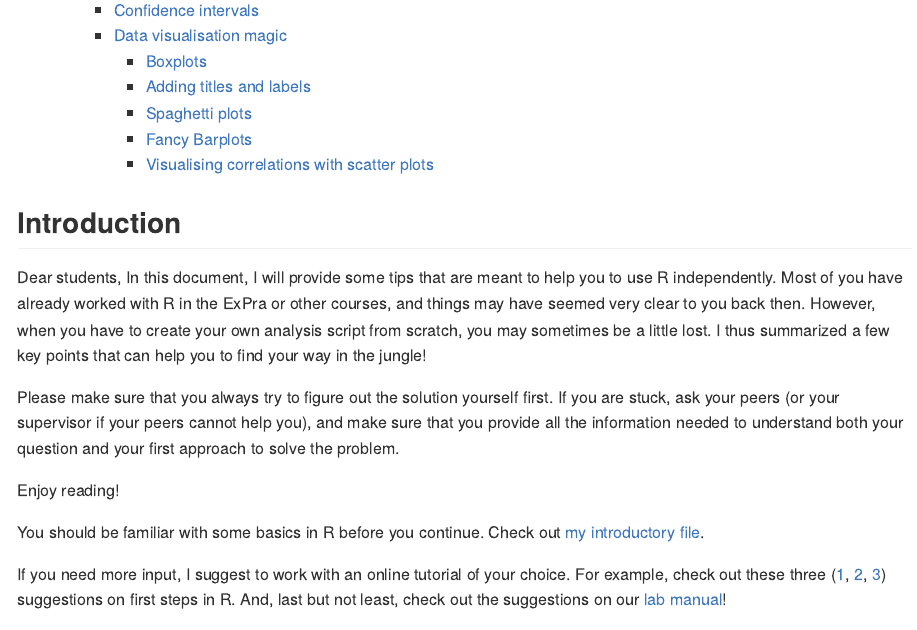
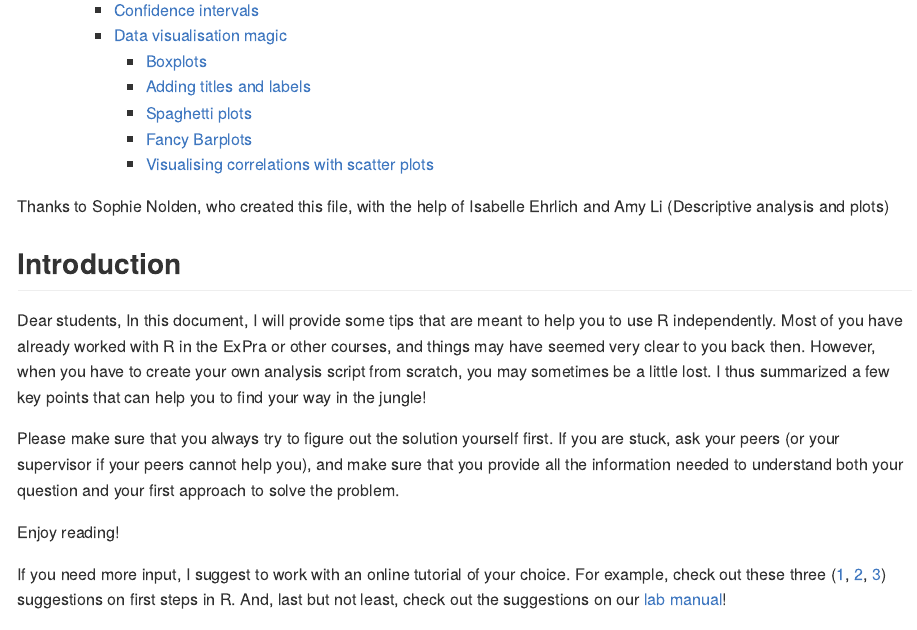
Before and after one commit to FPupillo/Intro_to_data_analysis_in_R, an R Markdown document (Intro_to_R.Rmd): the page in a window 1100 px wide, from 280 px down. The pictures show the output file Intro_to_R.md that the author committed with the source, drawn offline in the style of GitHub; long lines of code are wrapped.

Commit message:
modified file

```diff
--- a/Intro_to_R.Rmd
+++ b/Intro_to_R.Rmd
@@ -8,6 +8,7 @@ output:
     toc: true
     toc_depth: 6
 ---
+Thanks to Sophie Nolden, who created this file, with the help of Isabelle Ehrlich and Amy Li (Descriptive analysis and plots)
 
 ## Introduction
 
@@ -17,8 +18,6 @@ In this document, I will provide some tips that are meant to help you to use R i
 Please make sure that you always try to figure out the solution yourself first. If you are stuck, ask your peers (or your supervisor if your peers cannot help you), and make sure that you provide all the information needed to understand both your question and your first approach to solve the problem.
 
 Enjoy reading!
-
-You should be familiar with some basics in R before you continue. Check out [my introductory file](to be provided).
 
 If you need more input, I suggest to work with an online tutorial of your choice. For example, check out these three ([1](https://djnavarro.github.io/chdss2018/day0/introtoR1-handout.pdf), [2](https://djnavarro.github.io/chdss2018/day0/introtoR2-handout.pdf), [3](https://djnavarro.github.io/chdss2018/day0/introtoR3-handout.pdf)) suggestions on first steps in R. And, last but not least, check out the suggestions on our [lab manual](https://gitlab.com/Soph87/LISCOlab/-/wikis/LISCOLabManual#behavioral-analyses)!
 
```
Also changed, not shown: Intro_to_R.md.
